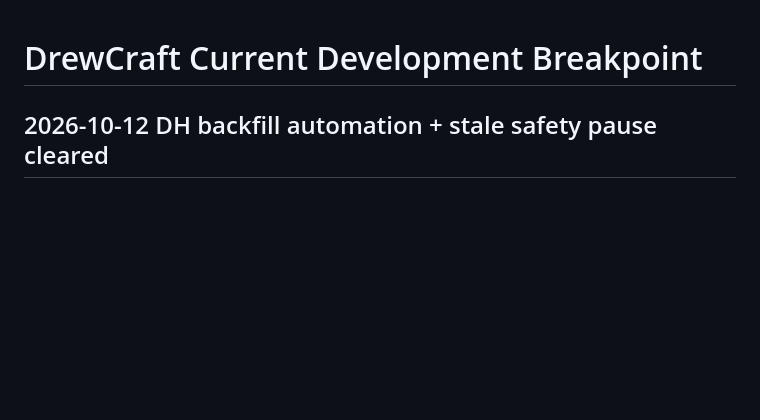
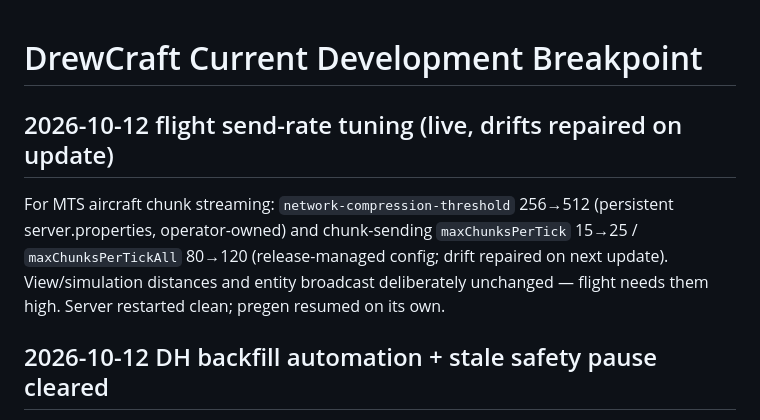
Before and after one commit to DrewPhi/DrewCraft, a Markdown page: docs/CURRENT_BREAKPOINT.md, the part around the change. Drawn GitHub-style; blank space fills up the shorter version.

Commit message:
Record flight send-rate tuning

```diff
--- a/docs/CURRENT_BREAKPOINT.md
+++ b/docs/CURRENT_BREAKPOINT.md
@@ -1,4 +1,13 @@
 # DrewCraft Current Development Breakpoint
+
+## 2026-10-12 flight send-rate tuning (live, drifts repaired on update)
+
+For MTS aircraft chunk streaming: `network-compression-threshold` 256→512
+(persistent server.properties, operator-owned) and chunk-sending
+`maxChunksPerTick` 15→25 / `maxChunksPerTickAll` 80→120 (release-managed
+config; drift repaired on next update). View/simulation distances and entity
+broadcast deliberately unchanged — flight needs them high. Server restarted
+clean; pregen resumed on its own.
 
 ## 2026-10-12 DH backfill automation + stale safety pause cleared
 
```
